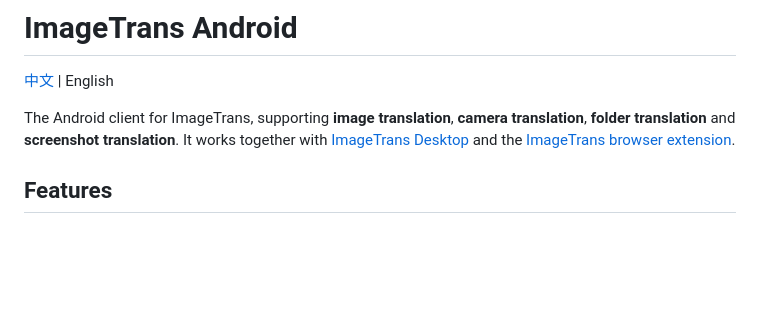
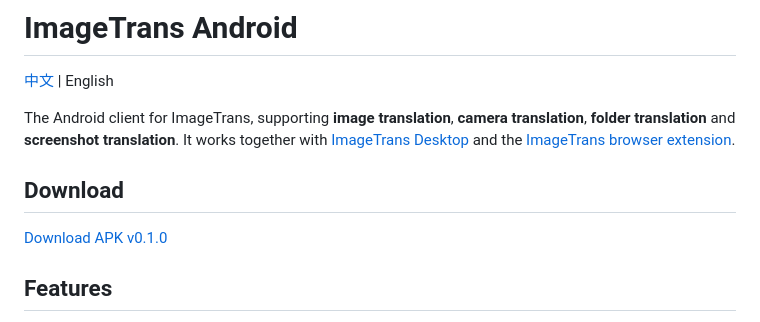
Before and after one commit to xulihang/ImageTrans-Android, a Markdown page: README.md, the part around the change. GitHub-like rendering; blank space fills up the shorter version.

Commit message:
add download links

```diff
--- a/README.md
+++ b/README.md
@@ -3,6 +3,10 @@
 [中文](README_zh.md) | English
 
 The Android client for ImageTrans, supporting **image translation**, **camera translation**, **folder translation** and **screenshot translation**. It works together with [ImageTrans Desktop](https://www.basiccat.org/imagetrans/) and the [ImageTrans browser extension](https://github.com/xulihang/ImageTrans_chrome_extension).
+
+## Download
+
+[Download APK v0.1.0](https://github.com/xulihang/ImageTrans-Android/releases/tag/v0.1.0)
 
 ## Features
 
```
Also changed, not shown: README_zh.md (+4 -0 lines).
